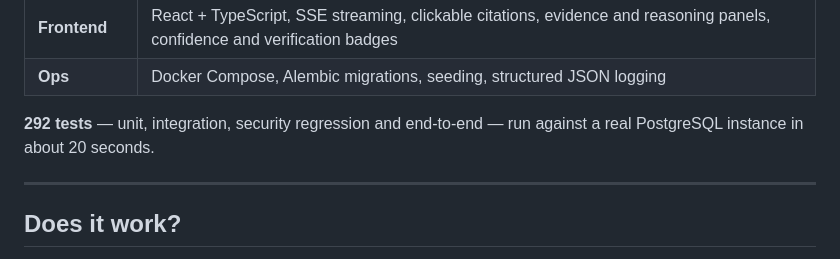
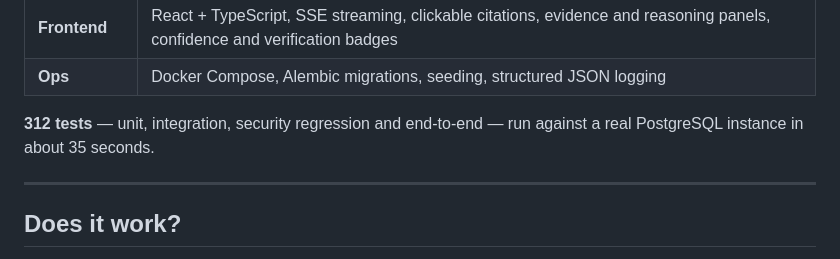
Before and after one commit to A-Pravin02/praxis-neurosymbolic, a Markdown page: README.md, the part around the change. GitHub-like rendering.

Commit message:
docs: refresh the test count
Co-Authored-By: Claude Opus 5 <noreply@anthropic.com>

```diff
--- a/README.md
+++ b/README.md
@@ -106,8 +106,8 @@ origin, the inference steps, any conflicts, and the stage timings.
 | **Frontend** | React + TypeScript, SSE streaming, clickable citations, evidence and reasoning panels, confidence and verification badges |
 | **Ops** | Docker Compose, Alembic migrations, seeding, structured JSON logging |
 
-**292 tests** — unit, integration, security regression and end-to-end — run
-against a real PostgreSQL instance in about 20 seconds.
+**312 tests** — unit, integration, security regression and end-to-end — run
+against a real PostgreSQL instance in about 35 seconds.
 
 ---
 
```
